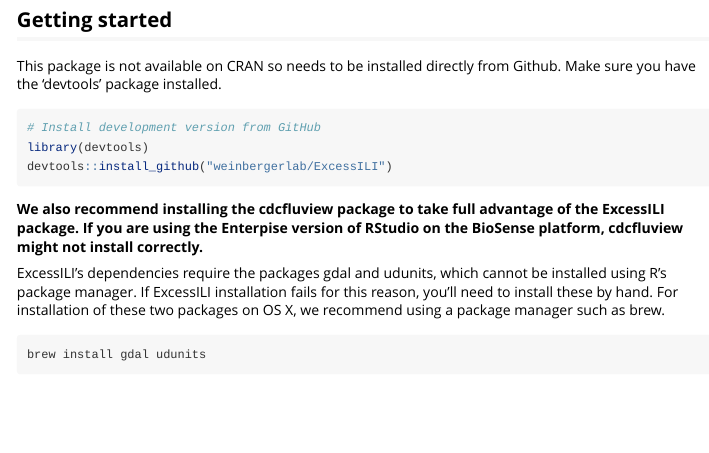
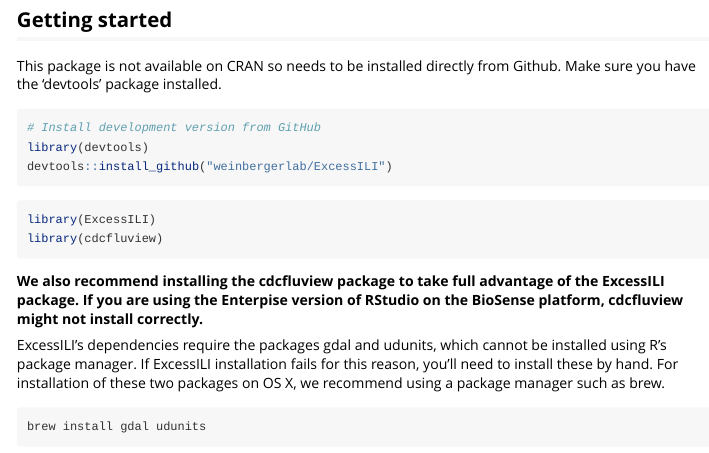
Before and after one commit to weinbergerlab/ExcessILI, an R Markdown document (vignettes/ESSENCE.Rmd): the page in a window 1100 px wide, from 470 px down. Rendered offline with R 4.5, knitr and Pandoc, with nearby package versions; long lines of code are wrapped.

Commit message:
essence vignette rendered

````diff
--- a/vignettes/ESSENCE.Rmd
+++ b/vignettes/ESSENCE.Rmd
@@ -28,10 +28,15 @@
 
 ## Getting started
 This package is not available on CRAN so needs to be installed directly from Github. Make sure you have the 'devtools' package installed.
-```{r}
+```{r, eval=F}
 # Install development version from GitHub
 library(devtools)
 devtools::install_github("weinbergerlab/ExcessILI")
+```
+
+```{r}
+library(ExcessILI)
+library(cdcfluview)
 ```
 
 **We also recommend installing the cdcfluview package to take full advantage of the ExcessILI package. If you are using the Enterpise version of RStudio on the BioSense platform, cdcfluview might not install correctly.**
````
Also changed, not shown: vignette/extracted.output.ilinet.rds (added), vignette/ilinet_vignette-static.html (added), vignette/ilinet_vignette-static.pdf (added), vignette/ilinet_vignette-static_files/figure-html/unnamed-chunk-7-1.png (added), vignette/ilinet_vignette-static_files/figure-html/unnamed-chunk-7-2.png (added), vignette/ilinet_vignette-static_files/figure-html/unnamed-chunk-7-3.png (added), 16 other files.
